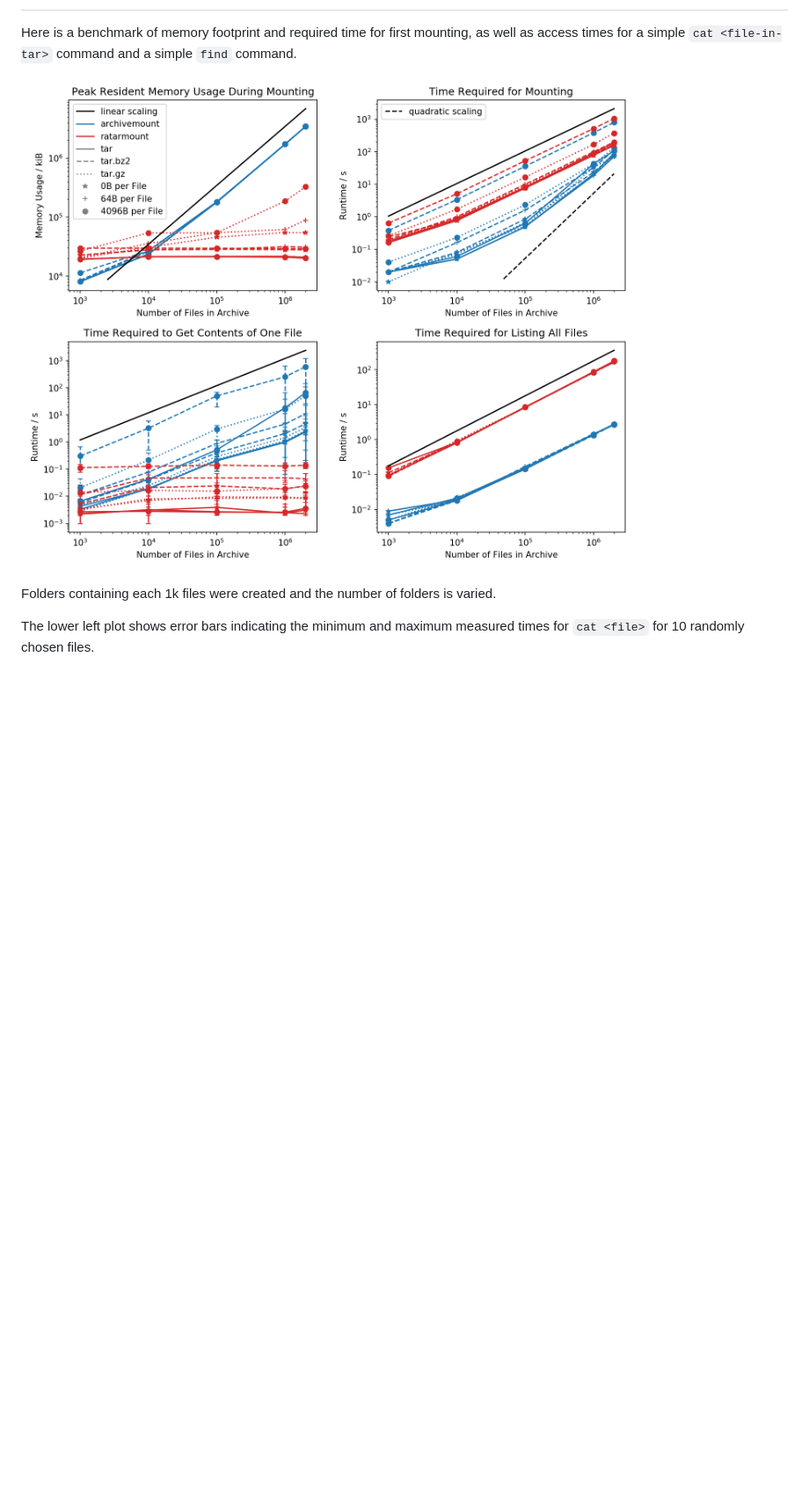
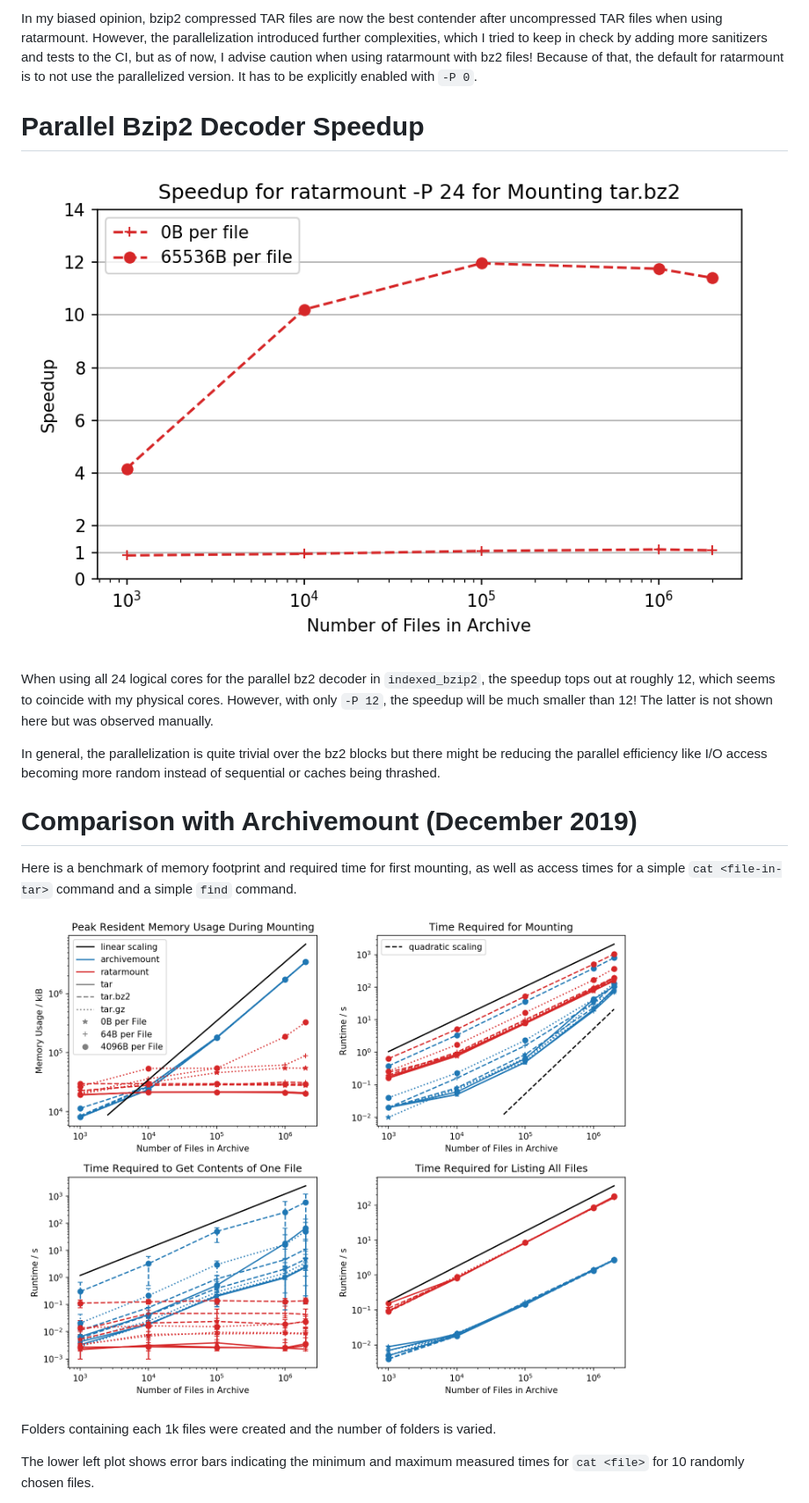
Before and after one commit to mxmlnkn/ratarmount, a Markdown page: benchmarks/BENCHMARKS.md, the part around the change printed below. Shown: that part at 88% size. Rendered like a GitHub page; pictures changed too: benchmarks/plots/archivemount-comparison-2019-12-17.png (added), benchmarks/plots/archivemount-comparison.png, benchmarks/plots/parallel-bz2-ratarmount-comparison.png (added); blank space fills up the shorter version.

```diff
--- a/benchmarks/BENCHMARKS.md
+++ b/benchmarks/BENCHMARKS.md
@@ -9,7 +45,24 @@
+In my biased opinion, bzip2 compressed TAR files are now the best contender after uncompressed TAR files when using ratarmount.
+However, the parallelization introduced further complexities, which I tried to keep in check by adding more sanitizers and tests to the CI, but as of now, I advise caution when using ratarmount with bz2 files!
+Because of that, the default for ratarmount is to not use the parallelized version.
+It has to be explicitly enabled with `-P 0`.
+
+
+# Parallel Bzip2 Decoder Speedup
+
+![Speedup ratarmount -P 24 over -P 1 for bz2 backend](plots/parallel-bz2-ratarmount-comparison.png)
+
+When using all 24 logical cores for the parallel bz2 decoder in `indexed_bzip2`, the speedup tops out at roughly 12, which seems to coincide with my physical cores.
+However, with only `-P 12`, the speedup will be much smaller than 12! The latter is not shown here but was observed manually.
+
+In general, the parallelization is quite trivial over the bz2 blocks but there might be reducing the parallel efficiency like I/O access becoming more random instead of sequential or caches being thrashed.
+
+
+# Comparison with Archivemount (December 2019)
 
 Here is a benchmark of memory footprint and required time for first mounting, as well as access times for a simple `cat <file-in-tar>` command and a simple `find` command.
 
-![Benchmark comparison between ratarmount and archivemount](plots/archivemount-comparison.png)
+![Benchmark comparison between ratarmount and archivemount](plots/archivemount-comparison-2019-12-17.png)
 
 Folders containing each 1k files were created and the number of folders is varied.
 
```
Also changed, not shown: other parts of benchmarks/BENCHMARKS.md (+37 -1 lines), README.md (+16 -6 lines), benchmarks/plots/archivemount-comparison-2021-06-18.png (added), 5 other files.
